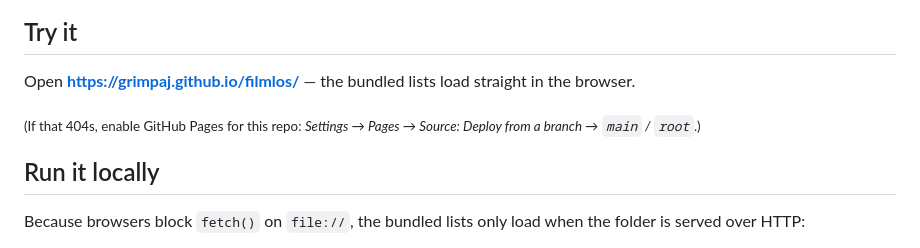
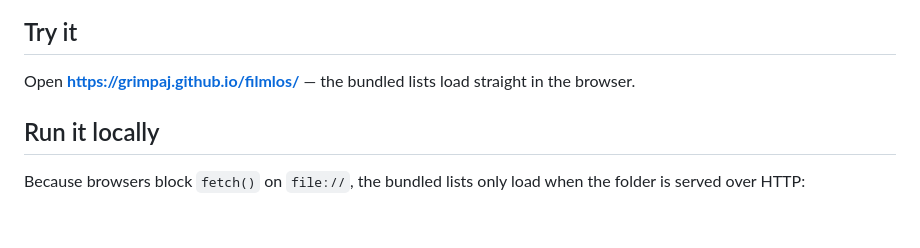
Before and after one commit to GrimpaJ/filmlos, a Markdown page: README.md, the part around the change. GitHub-like rendering; blank space fills up the shorter version.

Commit message:
Drop the GitHub Pages setup note from the README
Pages is deployed, so the fallback instructions are no longer needed.

Co-Authored-By: Claude Opus 5 <noreply@anthropic.com>

```diff
--- a/README.md
+++ b/README.md
@@ -13,9 +13,6 @@ can edit in a spreadsheet.
 ## Try it
 
 Open **https://grimpaj.github.io/filmlos/** — the bundled lists load straight in the browser.
-
-<sub>(If that 404s, enable GitHub Pages for this repo: *Settings → Pages → Source: Deploy from a
-branch → `main` / `root`*.)</sub>
 
 ## Run it locally
 
```
